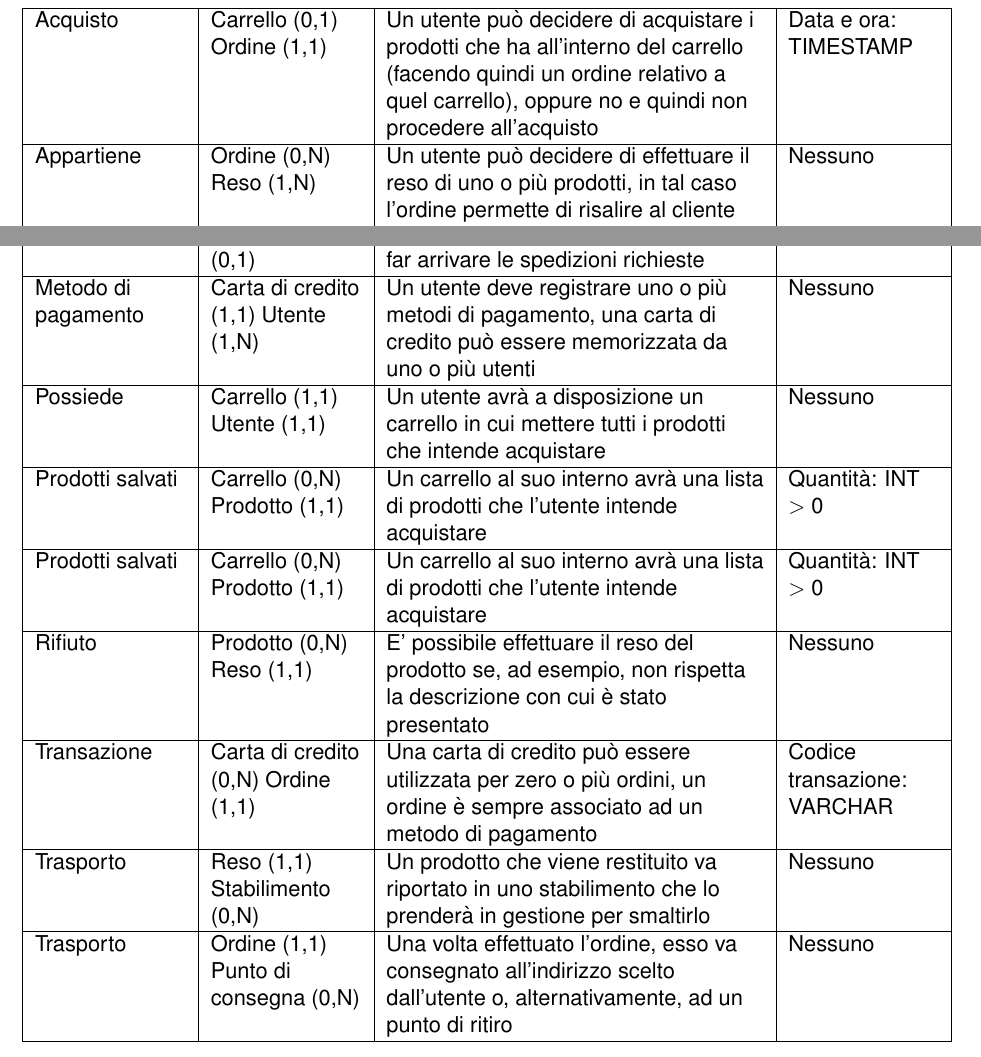
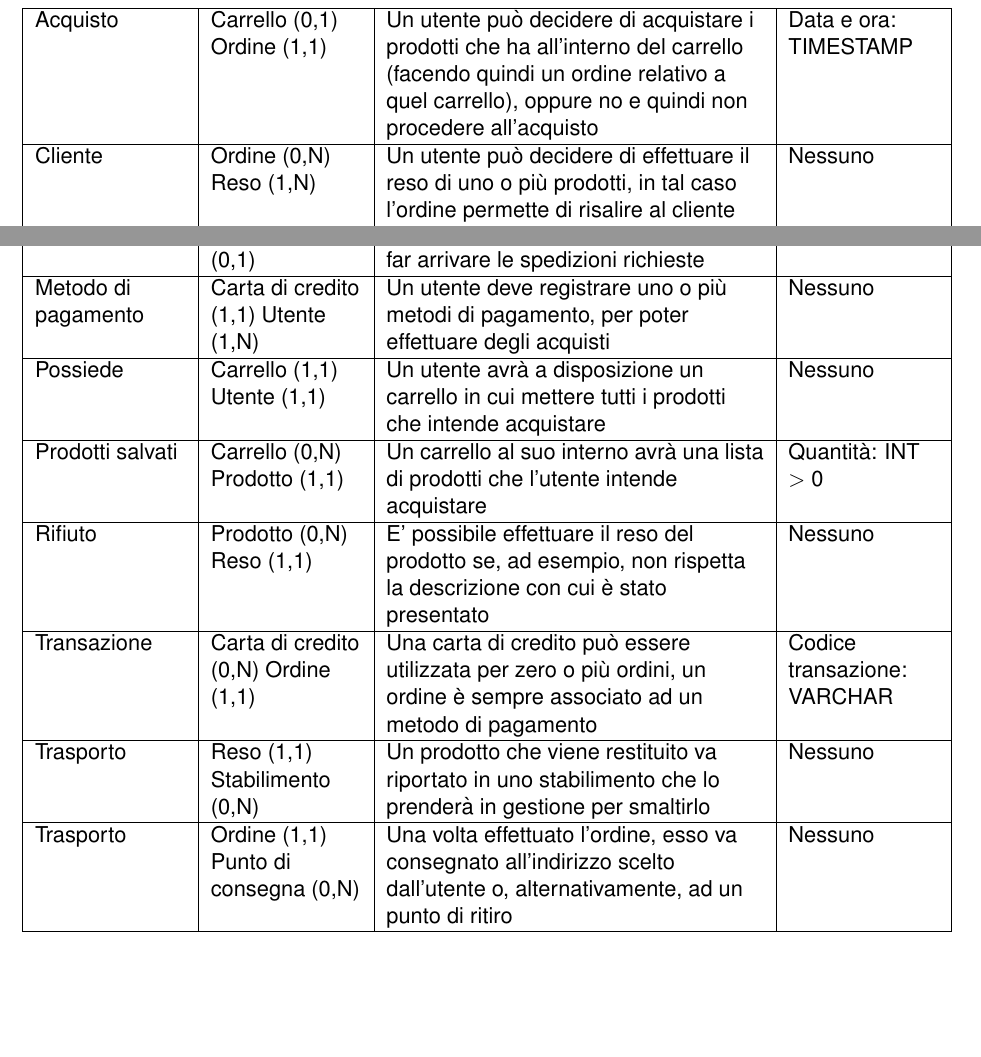
Before and after one commit to luca-marcato/Basi-Dati, a LaTeX document (Relazione/main.tex): two parts of page 6 of 7 before the commit and two parts of page 6 of 6 after it, joined at a grey line, cut so that both start at the same text, the shorter picture padded with empty space. Compiled offline with pdfLaTeX.

Commit message:
Confermato punto 3.2

```diff
--- a/Relazione/main.tex
+++ b/Relazione/main.tex
@@ -383,7 +383,7 @@ Infine per effettuare un \textbf{reso} è necessario specificare:
         \hline
 
         %Relazione
-        Appartiene &
+        Cliente &
         %Entità coinvolte
         Ordine (0,N)
         Reso (1,N) &
@@ -443,7 +443,7 @@ Infine per effettuare un \textbf{reso} è necessario specificare:
         Carta di credito (1,1)
         Utente (1,N) &
         %Descrizione
-        Un utente deve registrare uno o più metodi di pagamento, una carta di credito può essere memorizzata da uno o più utenti  &
+        Un utente deve registrare uno o più metodi di pagamento, per poter effettuare degli acquisti  &
         %Attributi
         Nessuno \\
         \hline
@@ -457,17 +457,6 @@ Infine per effettuare un \textbf{reso} è necessario specificare:
         Un utente avrà a disposizione un carrello in cui mettere tutti i prodotti che intende acquistare  &
         %Attributi
         Nessuno \\
-        \hline
-
-        %Relazione
-        Prodotti salvati &
-        %Entità coinvolte
-        Carrello (0,N)
-        Prodotto (1,1) &
-        %Descrizione
-        Un carrello al suo interno avrà una lista di prodotti che l'utente intende acquistare &
-        %Attributi
-        Quantità: INT \textgreater{} 0 \\
         \hline
 
         %Relazione
```
Also changed, not shown: Relazione/main.pdf, 4 other files.
